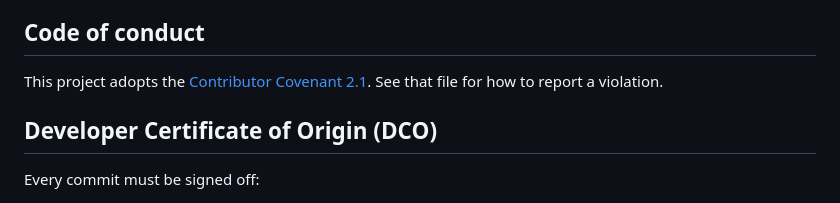
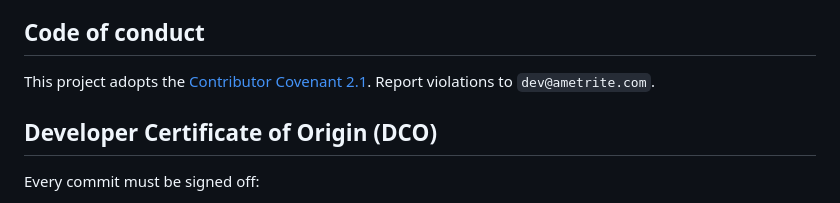
Before and after one commit to Davidb3l/Ametrite, a Markdown page: CONTRIBUTING.md, the part around the change. Rendered like a GitHub page.

```diff
--- a/CONTRIBUTING.md
+++ b/CONTRIBUTING.md
@@ -4,7 +4,7 @@ Thank you for considering a contribution. Ametrite is a small project with a sin
 
 ## Code of conduct
 
-This project adopts the [Contributor Covenant 2.1](CODE_OF_CONDUCT.md). See that file for how to report a violation.
+This project adopts the [Contributor Covenant 2.1](CODE_OF_CONDUCT.md). Report violations to `dev@ametrite.com`.
 
 ## Developer Certificate of Origin (DCO)
 
```
Also changed, not shown: CODE_OF_CONDUCT.md (+1 -1 lines).
